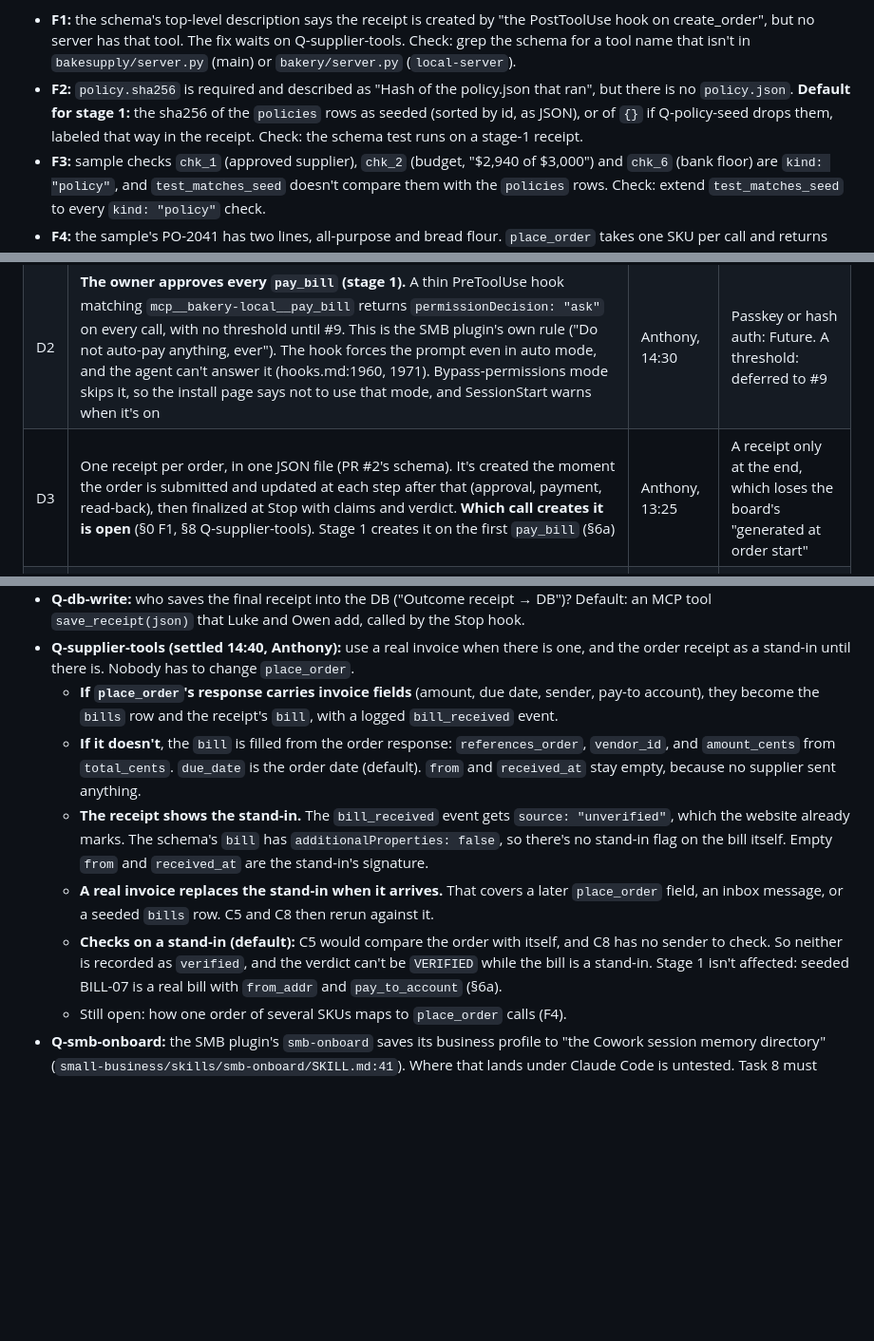
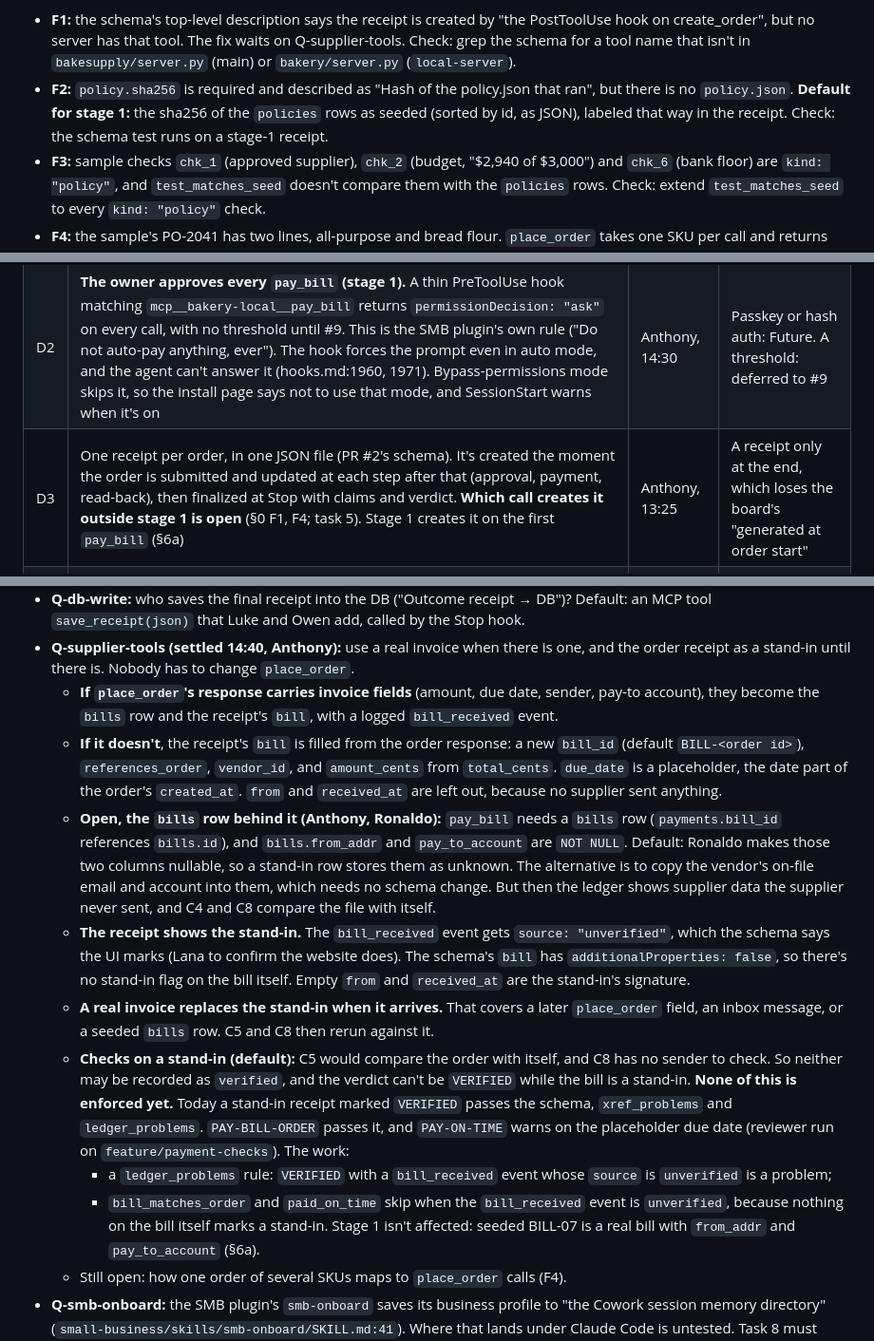
Before and after one commit to ronaldon2023/ledgers-receipts, a Markdown page: docs/order-lifecycle-plan.md, 3 parts joined by grey strips. Shown at 95% size. Rendered like a GitHub page; blank space fills up the shorter version.

Commit message:
Apply review findings to the stand-in invoice plan
Adds bill_id, the open bills-row question, and what is not enforced yet;
removes leftovers that still called the two questions open.

Claude-Session: https://claude.ai/code/session_01WCETc1XXR8y7xEtyt4wzbA

```diff
--- a/docs/order-lifecycle-plan.md
+++ b/docs/order-lifecycle-plan.md
@@ -34,8 +34,8 @@ Findings on the merged work. Each one names the check that would catch it:
   but no server has that tool. The fix waits on Q-supplier-tools. Check: grep the schema for a tool name that
   isn't in `bakesupply/server.py` (main) or `bakery/server.py` (`local-server`).
 - **F2:** `policy.sha256` is required and described as "Hash of the policy.json that ran", but there is no
-  `policy.json`. **Default for stage 1:** the sha256 of the `policies` rows as seeded (sorted by id, as JSON), or of
-  `{}` if Q-policy-seed drops them, labeled that way in the receipt. Check: the schema test runs on a stage-1 receipt.
+  `policy.json`. **Default for stage 1:** the sha256 of the `policies` rows as seeded (sorted by id, as JSON),
+  labeled that way in the receipt. Check: the schema test runs on a stage-1 receipt.
 - **F3:** sample checks `chk_1` (approved supplier), `chk_2` (budget, "$2,940 of $3,000") and `chk_6` (bank floor)
   are `kind: "policy"`, and `test_matches_seed` doesn't compare them with the `policies` rows. Check: extend
   `test_matches_seed` to every `kind: "policy"` check.
@@ -91,7 +91,7 @@ branch `docs/whiteboard`). The original phone photos show the door code and Wi-F
 |---|---|---|---|
 | D1 | Checks run inside the MCP server's write tools, which import our library. A block returns `{"ok": false, "blocked": [...]}` and writes nothing. If the checks crash, the tool refuses: fail closed in code we control | Anthony, 13:00 | A PreToolUse command hook as the only gate: it duplicates DB access outside the server |
 | D2 | **The owner approves every `pay_bill` (stage 1).** A thin PreToolUse hook matching `mcp__bakery-local__pay_bill` returns `permissionDecision: "ask"` on every call, with no threshold until #9. This is the SMB plugin's own rule ("Do not auto-pay anything, ever"). The hook forces the prompt even in auto mode, and the agent can't answer it (hooks.md:1960, 1971). Bypass-permissions mode skips it, so the install page says not to use that mode, and SessionStart warns when it's on | Anthony, 14:30 | Passkey or hash auth: Future. A threshold: deferred to #9 |
-| D3 | One receipt per order, in one JSON file (PR #2's schema). It's created the moment the order is submitted and updated at each step after that (approval, payment, read-back), then finalized at Stop with claims and verdict. **Which call creates it is open** (§0 F1, §8 Q-supplier-tools). Stage 1 creates it on the first `pay_bill` (§6a) | Anthony, 13:25 | A receipt only at the end, which loses the board's "generated at order start" |
+| D3 | One receipt per order, in one JSON file (PR #2's schema). It's created the moment the order is submitted and updated at each step after that (approval, payment, read-back), then finalized at Stop with claims and verdict. **Which call creates it outside stage 1 is open** (§0 F1, F4; task 5). Stage 1 creates it on the first `pay_bill` (§6a) | Anthony, 13:25 | A receipt only at the end, which loses the board's "generated at order start" |
 | D4 | **Policies and thresholds are deferred to issue #9** (Anthony, 14:25). The seed has a `policies` table again (7bf070f, 14:23), but stage 1 runs no policy checks (§8 Q-policy-seed), and C1 is the approval in D2. The SMB plugin v1.35.1 has no policy skill and no thresholds, only prose approval gates (`pay-the-bills/SKILL.md:29, :56, :80`; `ap-processor/SKILL.md:70, :78, :128`). Issue #9 starts from that | Anthony, 14:25 | `policy.json` from onboarding (revision 2), superseded |
 | D5 | Claim extraction is core. The final message goes in, claims come out, and verify compares them with the DB | Anthony, 13:00 | — |
 | D6 | Build against fixtures until the DB and MCP land. Checks read records through one `Source` interface: `FixtureSource` now, `SqliteSource(conn)` when Ronaldo's schema lands, using the server's own connection | default | Waiting on the DB |
@@ -316,16 +316,29 @@ spoofed sender (C8 blocks). For this slice the receipt fills `order`, `bill`, `p
   stand-in until there is. Nobody has to change `place_order`.
   - **If `place_order`'s response carries invoice fields** (amount, due date, sender, pay-to account), they become the
     `bills` row and the receipt's `bill`, with a logged `bill_received` event.
-  - **If it doesn't**, the `bill` is filled from the order response: `references_order`, `vendor_id`, and
-    `amount_cents` from `total_cents`. `due_date` is the order date (default). `from` and `received_at` stay empty,
-    because no supplier sent anything.
-  - **The receipt shows the stand-in.** The `bill_received` event gets `source: "unverified"`, which the website
-    already marks. The schema's `bill` has `additionalProperties: false`, so there's no stand-in flag on the bill
+  - **If it doesn't**, the receipt's `bill` is filled from the order response: a new `bill_id` (default
+    `BILL-<order id>`), `references_order`, `vendor_id`, and `amount_cents` from `total_cents`. `due_date` is a
+    placeholder, the date part of the order's `created_at`. `from` and `received_at` are left out, because no
+    supplier sent anything.
+  - **Open, the `bills` row behind it (Anthony, Ronaldo):** `pay_bill` needs a `bills` row (`payments.bill_id`
+    references `bills.id`), and `bills.from_addr` and `pay_to_account` are `NOT NULL`. Default: Ronaldo makes those
+    two columns nullable, so a stand-in row stores them as unknown. The alternative is to copy the vendor's
+    on-file email and account into them, which needs no schema change. But then the ledger shows supplier data
+    the supplier never sent, and C4 and C8 compare the file with itself.
+  - **The receipt shows the stand-in.** The `bill_received` event gets `source: "unverified"`, which the schema
+    says the UI marks (Lana to confirm the website does). The schema's `bill` has `additionalProperties: false`, so there's no stand-in flag on the bill
     itself. Empty `from` and `received_at` are the stand-in's signature.
   - **A real invoice replaces the stand-in when it arrives.** That covers a later `place_order` field, an inbox
     message, or a seeded `bills` row. C5 and C8 then rerun against it.
   - **Checks on a stand-in (default):** C5 would compare the order with itself, and C8 has no sender to check. So
-    neither is recorded as `verified`, and the verdict can't be `VERIFIED` while the bill is a stand-in. Stage 1
+    neither may be recorded as `verified`, and the verdict can't be `VERIFIED` while the bill is a stand-in.
+    **None of this is enforced yet.** Today a stand-in receipt marked `VERIFIED` passes the schema,
+    `xref_problems` and `ledger_problems`. `PAY-BILL-ORDER` passes it, and `PAY-ON-TIME` warns on the placeholder
+    due date (reviewer run on `feature/payment-checks`). The work:
+    - a `ledger_problems` rule: `VERIFIED` with a `bill_received` event whose `source` is `unverified` is a
+      problem;
+    - `bill_matches_order` and `paid_on_time` skip when the `bill_received` event is `unverified`, because
+      nothing on the bill itself marks a stand-in. Stage 1
     isn't affected: seeded BILL-07 is a real bill with `from_addr` and `pay_to_account` (§6a).
   - Still open: how one order of several SKUs maps to `place_order` calls (F4).
 - **Q-smb-onboard:** the SMB plugin's `smb-onboard` saves its business profile to "the Cowork session memory
```
Also changed, not shown: other parts of docs/order-lifecycle-plan.md (+2 -2 lines).
